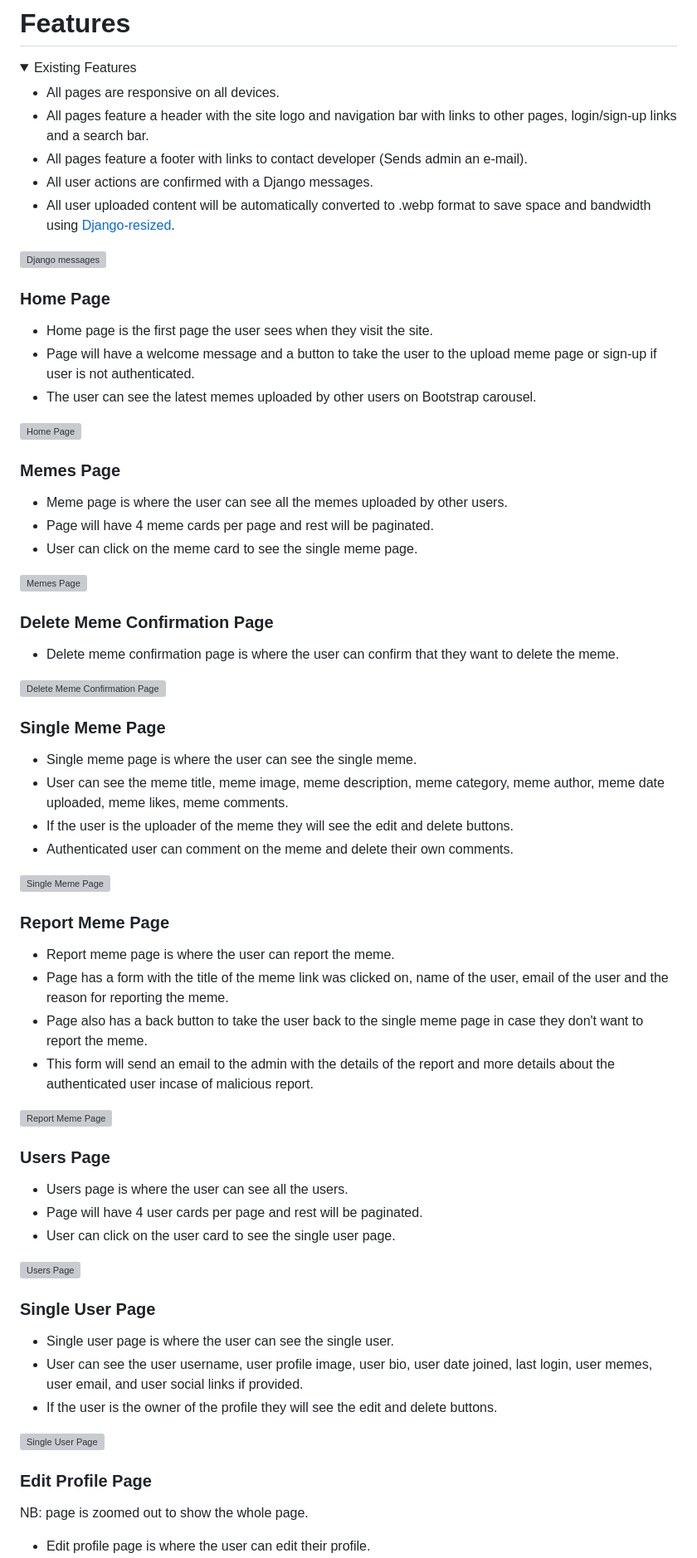
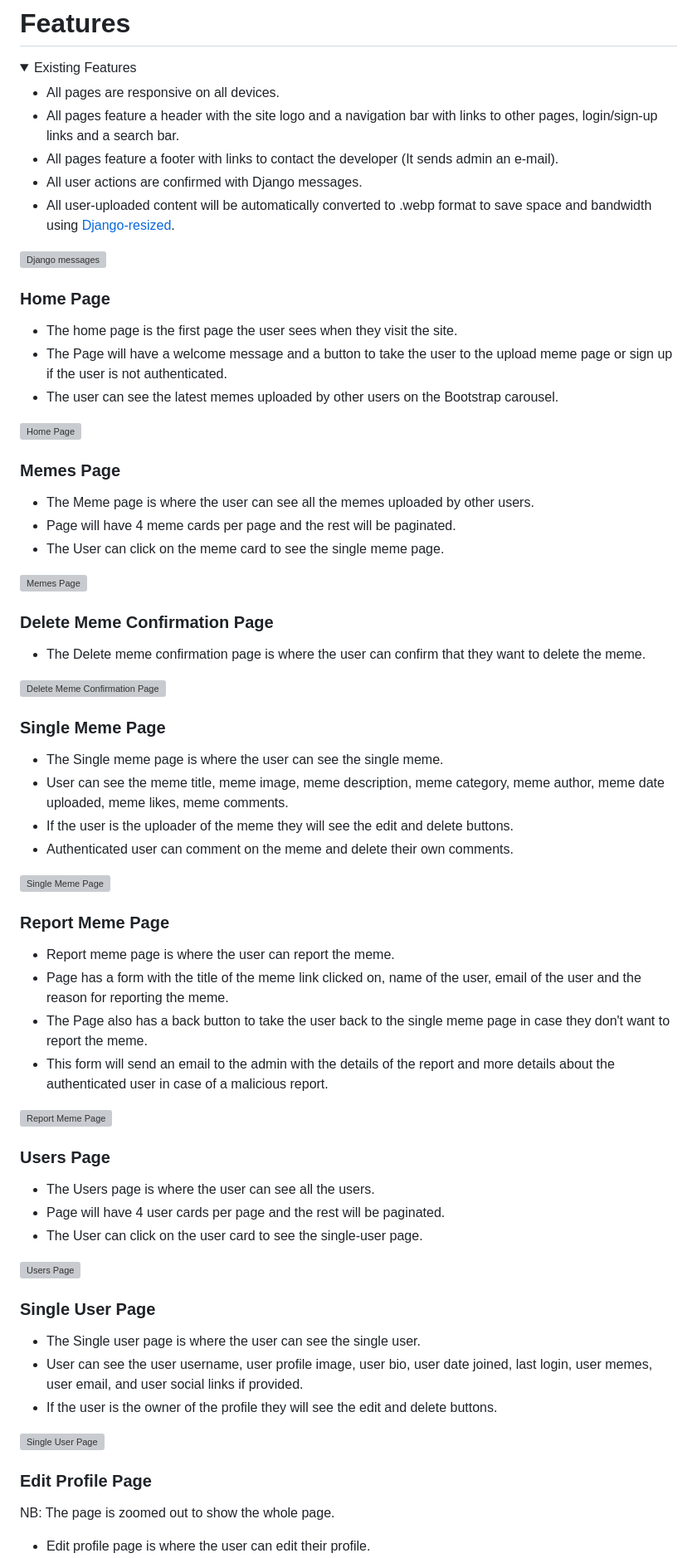
Before and after one commit to Inc21/TechieMeme-PP4, a Markdown page: README.md, the part around the change printed below. Shown: that part at 83% size. Rendered like a GitHub page; folded sections open; grey boxes are pictures that could not be loaded.

Commit message:
Spellcheck README.md

```diff
--- a/README.md
+++ b/README.md
@@ -282,42 +282,42 @@ Django installs a few packages by default and some packages get installed with o
   <summary>Existing Features</summary>
 
 - All pages are responsive on all devices.
-- All pages feature a header with the site logo and navigation bar with links to other pages, login/sign-up links and a search bar.
-- All pages feature a footer with links to contact developer (Sends admin an e-mail).
-- All user actions are confirmed with a Django messages.
-- All user uploaded content will be automatically converted to .webp format to save space and bandwidth using [Django-resized](https://pypi.org/project/django-resized/).
+- All pages feature a header with the site logo and a navigation bar with links to other pages, login/sign-up links and a search bar.
+- All pages feature a footer with links to contact the developer (It sends admin an e-mail).
+- All user actions are confirmed with Django messages.
+- All user-uploaded content will be automatically converted to .webp format to save space and bandwidth using [Django-resized](https://pypi.org/project/django-resized/).
 
 ![Django messages](/static/images/readme_images/existing_features/messages.png)
 
 
 ### Home Page
 
-- Home page is the first page the user sees when they visit the site.
-- Page will have a welcome message and a button to take the user to the upload meme page or sign-up if user is not authenticated.
-- The user can see the latest memes uploaded by other users on Bootstrap carousel.
+- The home page is the first page the user sees when they visit the site.
+- The Page will have a welcome message and a button to take the user to the upload meme page or sign up if the user is not authenticated.
+- The user can see the latest memes uploaded by other users on the Bootstrap carousel.
 
 ![Home Page](/static/images/readme_images/existing_features/home_page.png)
 
 
 ### Memes Page
 
-- Meme page is where the user can see all the memes uploaded by other users.
-- Page will have 4 meme cards per page and rest will be paginated.
-- User can click on the meme card to see the single meme page.
+- The Meme page is where the user can see all the memes uploaded by other users.
+- Page will have 4 meme cards per page and the rest will be paginated.
+- The User can click on the meme card to see the single meme page.
 
 ![Memes Page](/static/images/readme_images/existing_features/memes_page.png)
 
 
 ### Delete Meme Confirmation Page
 
-- Delete meme confirmation page is where the user can confirm that they want to delete the meme.
+- The Delete meme confirmation page is where the user can confirm that they want to delete the meme.
 
 ![Delete Meme Confirmation Page](/static/images/readme_images/existing_features/delete_meme_confirmation_page.png)
 
 
 ### Single Meme Page
 
-- Single meme page is where the user can see the single meme.
+- The Single meme page is where the user can see the single meme.
 - User can see the meme title, meme image, meme description, meme category, meme author, meme date uploaded, meme likes, meme comments.
 - If the user is the uploader of the meme they will see the edit and delete buttons.
 - Authenticated user can comment on the meme and delete their own comments.
@@ -328,25 +328,25 @@ Django installs a few packages by default and some packages get installed with o
 ### Report Meme Page
 
 - Report meme page is where the user can report the meme.
-- Page has a form with the title of the meme link was clicked on, name of the user, email of the user and the reason for reporting the meme.
-- Page also has a back button to take the user back to the single meme page in case they don't want to report the meme.
-- This form will send an email to the admin with the details of the report and more details about the authenticated user incase of malicious report.
+- Page has a form with the title of the meme link clicked on, name of the user, email of the user and the reason for reporting the meme.
+- The Page also has a back button to take the user back to the single meme page in case they don't want to report the meme.
+- This form will send an email to the admin with the details of the report and more details about the authenticated user in case of a malicious report.
 
 ![Report Meme Page](/static/images/readme_images/existing_features/report_meme.png)
 
 
 ### Users Page
 
-- Users page is where the user can see all the users.
-- Page will have 4 user cards per page and rest will be paginated.
-- User can click on the user card to see the single user page.
+- The Users page is where the user can see all the users.
+- Page will have 4 user cards per page and the rest will be paginated.
+- The User can click on the user card to see the single-user page.
 
 ![Users Page](/static/images/readme_images/existing_features/users_page.png)
 
 
 ### Single User Page
 
-- Single user page is where the user can see the single user.
+- The Single user page is where the user can see the single user.
 - User can see the user username, user profile image, user bio, user date joined, last login, user memes, user email, and user social links if provided.
 - If the user is the owner of the profile they will see the edit and delete buttons.
 
@@ -355,6 +355,6 @@ Django installs a few packages by default and some packages get installed with o
 
 ### Edit Profile Page
 
-NB: page is zoomed out to show the whole page.
+NB: The page is zoomed out to show the whole page.
 
 - Edit profile page is where the user can edit their profile.
```
Also changed, not shown: other parts of README.md (+105 -105 lines).
